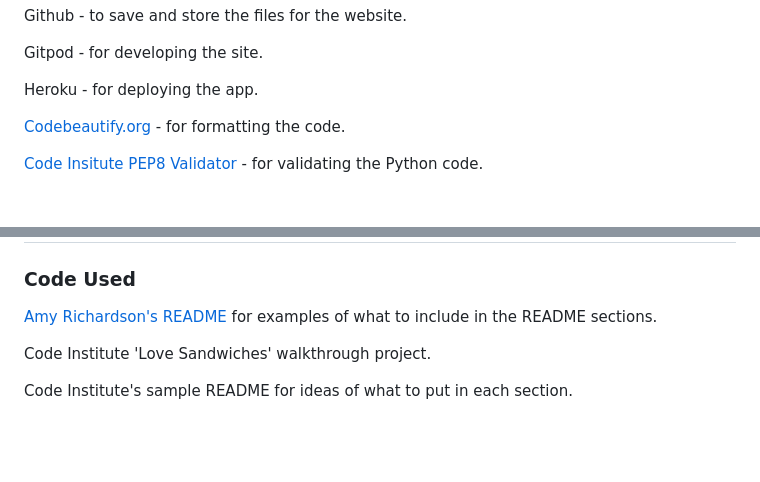
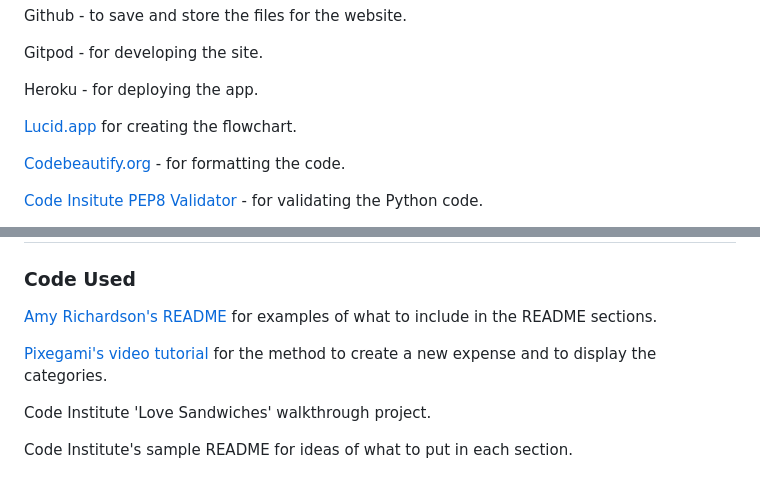
Before and after one commit to EJFleet/pp2-travel-quiz, a Markdown page: README.md, 2 parts joined by grey strips. Rendered like a GitHub page; blank space fills up the shorter version.

Commit message:
Add technology and credit to readme

```diff
--- a/README.md
+++ b/README.md
@@ -156,6 +156,8 @@ Github - to save and store the files for the website.
 Gitpod - for developing the site.
 
 Heroku - for deploying the app.
+
+[Lucid.app](lucid.app) for creating the flowchart.
 
 [Codebeautify.org](https://codebeautify.org/python-formatter-beautifier) - for formatting the code.
 
@@ -366,6 +368,8 @@ The code was validated using PEP8 standards to ensure readability and maintainab
 
 [Amy Richardson's README](https://github.com/kera-cudmore/Bully-Book-Club/tree/main) for examples of what to include in the README sections.
 
+[Pixegami's video tutorial](https://www.youtube.com/watch?v=HTD86h69PtE&ab_channel=pixegami) for the method to create a new expense and to display the categories.
+
 Code Institute 'Love Sandwiches' walkthrough project.
 
 Code Institute's sample README for ideas of what to put in each section.
```
